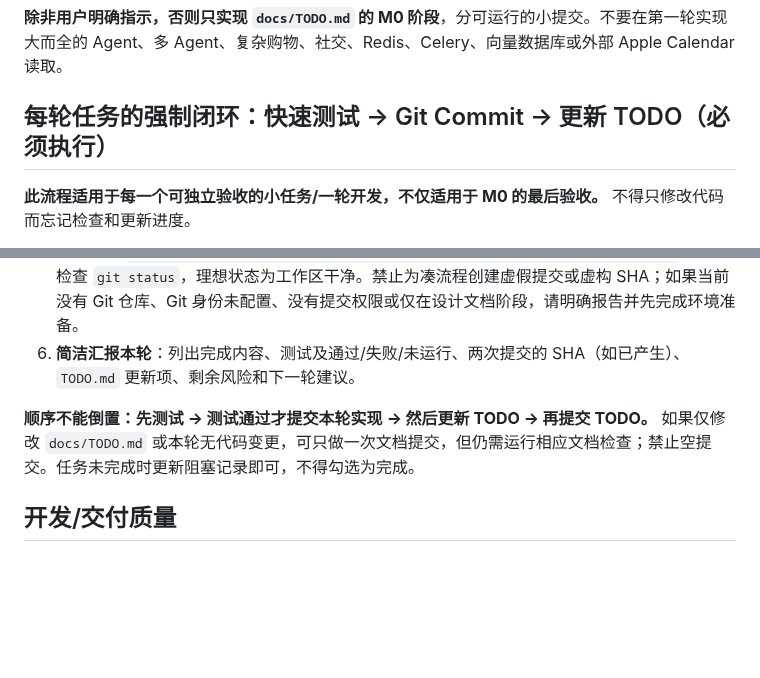
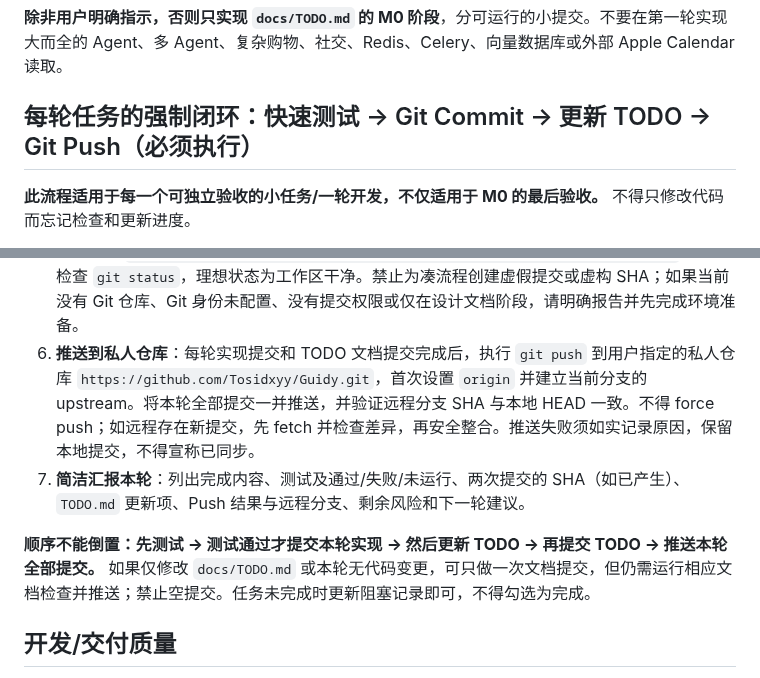
Before and after one commit to Tosidxyy/Guidy, a Markdown page: AGENTS.md, 2 parts joined by grey strips. Rendered like a GitHub page; blank space fills up the shorter version.

Commit message:
docs: require pushing each development round to private repository

```diff
--- a/AGENTS.md
+++ b/AGENTS.md
@@ -32,7 +32,7 @@
 **除非用户明确指示，否则只实现 `docs/TODO.md` 的 M0 阶段**，分可运行的小提交。不要在第一轮实现大而全的 Agent、多 Agent、复杂购物、社交、Redis、Celery、向量数据库或外部 Apple Calendar 读取。
 
 
-## 每轮任务的强制闭环：快速测试 → Git Commit → 更新 TODO（必须执行）
+## 每轮任务的强制闭环：快速测试 → Git Commit → 更新 TODO → Git Push（必须执行）
 
 **此流程适用于每一个可独立验收的小任务/一轮开发，不仅适用于 M0 的最后验收。** 不得只修改代码而忘记检查和更新进度。
 
@@ -46,9 +46,10 @@
 3. **先过测试，再提交代码**：所有本轮必需的快速检查通过后，检查 `git diff` 与 `git status`，确认无私钥、`.env`、凭据、个人数据或无关文件，然后执行本轮代码提交，例如 `git add <相关文件>` 和 `git commit -m "feat(m0): initialize goal tabs"`。**测试未通过，不得标记任务完成，不得以通过为由提交。** 如受环境/权限所限无法验证，须如实报告并征求下一步处理方式，不能伪称通过。
 4. **代码提交后立即更新 `docs/TODO.md`**：只将实际完成、且达到验收标准的项目从 `- [ ]` 改成 `- [x]`；未通过、未测试和仍被阻塞的保持未完成，并记录原因。追加一条简短的“开发轮次记录”，注明任务、测试命令和实际结果、代码 Commit SHA、阻塞/未验证项及下一步。
 5. **单独提交 TODO 进度**：由于用户要求先提交实现、再更新 TODO，更新完后再做一次**文档提交**，例如 `git add docs/TODO.md && git commit -m "docs(todo): record M0 progress"`。最后检查 `git status`，理想状态为工作区干净。禁止为凑流程创建虚假提交或虚构 SHA；如果当前没有 Git 仓库、Git 身份未配置、没有提交权限或仅在设计文档阶段，请明确报告并先完成环境准备。
-6. **简洁汇报本轮**：列出完成内容、测试及通过/失败/未运行、两次提交的 SHA（如已产生）、`TODO.md` 更新项、剩余风险和下一轮建议。
+6. **推送到私人仓库**：每轮实现提交和 TODO 文档提交完成后，执行 `git push` 到用户指定的私人仓库 `https://github.com/Tosidxyy/Guidy.git`，首次设置 `origin` 并建立当前分支的 upstream。将本轮全部提交一并推送，并验证远程分支 SHA 与本地 HEAD 一致。不得 force push；如远程存在新提交，先 fetch 并检查差异，再安全整合。推送失败须如实记录原因，保留本地提交，不得宣称已同步。
+7. **简洁汇报本轮**：列出完成内容、测试及通过/失败/未运行、两次提交的 SHA（如已产生）、`TODO.md` 更新项、Push 结果与远程分支、剩余风险和下一轮建议。
 
-**顺序不能倒置：先测试 → 测试通过才提交本轮实现 → 然后更新 TODO → 再提交 TODO。** 如果仅修改 `docs/TODO.md` 或本轮无代码变更，可只做一次文档提交，但仍需运行相应文档检查；禁止空提交。任务未完成时更新阻塞记录即可，不得勾选为完成。
+**顺序不能倒置：先测试 → 测试通过才提交本轮实现 → 然后更新 TODO → 再提交 TODO → 推送本轮全部提交。** 如果仅修改 `docs/TODO.md` 或本轮无代码变更，可只做一次文档提交，但仍需运行相应文档检查并推送；禁止空提交。任务未完成时更新阻塞记录即可，不得勾选为完成。
 
 ## 开发/交付质量
 
```
Also changed, not shown: README.md (+1 -1 lines).
